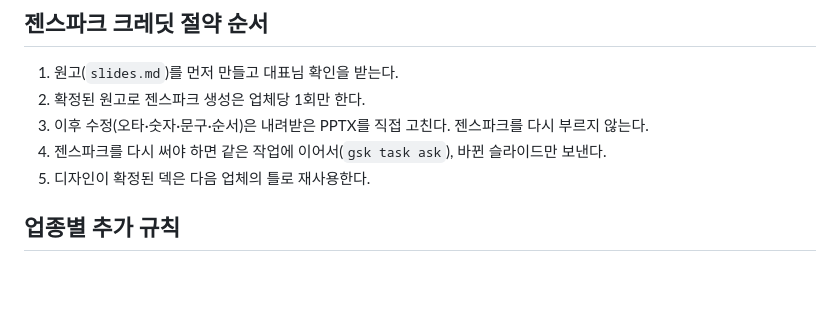
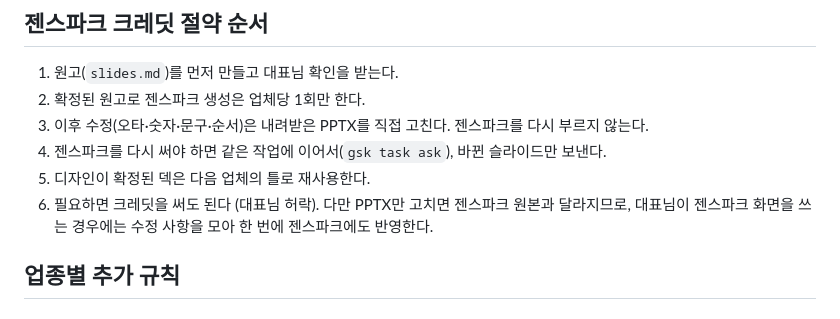
Before and after one commit to jin1899510-lab/1st-thank, a Markdown page: proposals/RULES.md, the part around the change. Drawn GitHub-style; blank space fills up the shorter version.

Commit message:
규칙: 필요 시 크레딧 사용, 젠스파크 원본 동기화
Co-Authored-By: Claude Opus 5.5 <noreply@anthropic.com>
Claude-Session: https://claude.ai/code/session_017Gvd1GkpoaYSGs636sML4S

```diff
--- a/proposals/RULES.md
+++ b/proposals/RULES.md
@@ -69,6 +69,7 @@
 3. 이후 수정(오타·숫자·문구·순서)은 내려받은 PPTX를 직접 고친다. 젠스파크를 다시 부르지 않는다.
 4. 젠스파크를 다시 써야 하면 같은 작업에 이어서(`gsk task ask`), 바뀐 슬라이드만 보낸다.
 5. 디자인이 확정된 덱은 다음 업체의 틀로 재사용한다.
+6. 필요하면 크레딧을 써도 된다 (대표님 허락). 다만 PPTX만 고치면 젠스파크 원본과 달라지므로, 대표님이 젠스파크 화면을 쓰는 경우에는 수정 사항을 모아 한 번에 젠스파크에도 반영한다.
 
 ## 업종별 추가 규칙
 ### 병원
```
